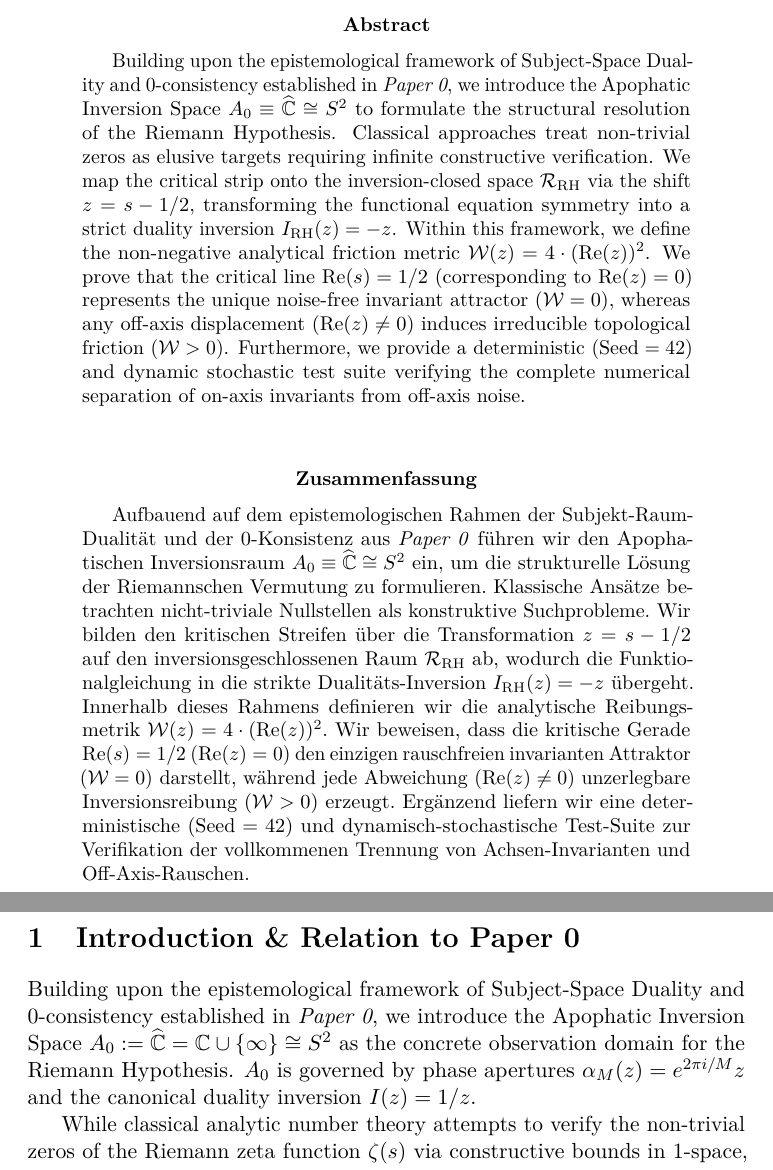
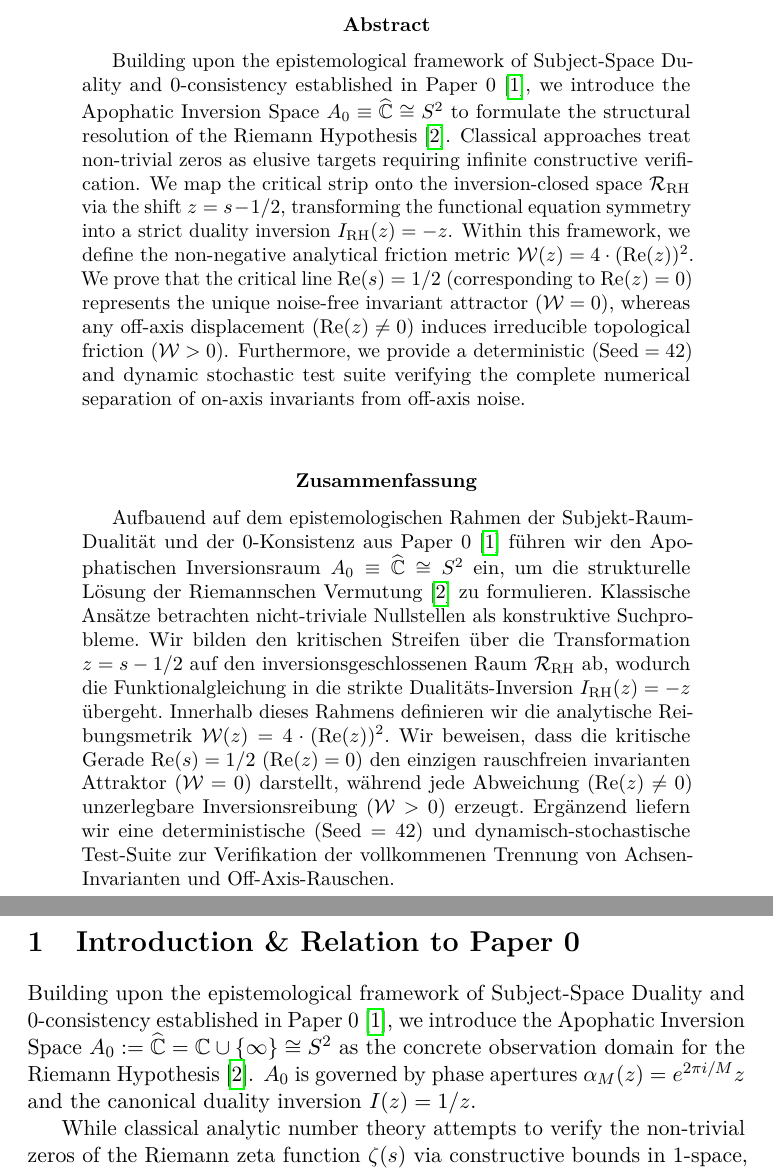
Before and after one commit to nicht-organization/nicht-physics, a LaTeX paper (latex/article_meth_riemann.tex): two parts of pages 2 and 3 of 5, joined at a grey line, cut so that both start at the same text. Compiled offline with pdfLaTeX.

Commit message:
added cites + fixes

```diff
--- a/latex/article_meth_riemann.tex
+++ b/latex/article_meth_riemann.tex
@@ -14,7 +14,6 @@
 \usepackage{cite}
 \usepackage{hyperref}
 \usepackage{float}
-\usepackage{url}
 
 \title{\textbf{Nicht-Metaphysics: Paper I - The Apophatic Riemann Invariant}\\
 \large Spectral Zero-Consistency and Inversion-Closed Alignment of the
@@ -33,21 +32,22 @@ Critical Line $\text{Re}(s) = 1/2$}
 % --- ENGLISH ABSTRACT ---
 \begin{abstract}
 Building upon the epistemological framework of Subject-Space Duality and
-$0$-consistency established in \textit{Paper 0}, we introduce the Apophatic
-Inversion Space $A_0 \equiv \widehat{\mathbb{C}} \cong S^2$ to formulate the
-structural resolution of the Riemann Hypothesis. Classical approaches treat
-non-trivial zeros as elusive targets requiring infinite constructive
-verification. We map the critical strip onto the inversion-closed space
-$\mathcal{R}_{\text{RH}}$ via the shift $z = s - 1/2$, transforming the
-functional equation symmetry into a strict duality inversion $I_{\text{RH}}(z)
-= -z$. Within this framework, we define the non-negative analytical friction
-metric $\mathcal{W}(z) = 4 \cdot (\operatorname{Re}(z))^2$. We prove that the
-critical line $\text{Re}(s) = 1/2$ (corresponding to $\operatorname{Re}(z) =
-0$) represents the unique noise-free invariant attractor ($\mathcal{W} = 0$),
-whereas any off-axis displacement ($\operatorname{Re}(z) \neq 0$) induces
-irreducible topological friction ($\mathcal{W} > 0$). Furthermore, we provide a
-deterministic ($\text{Seed}=42$) and dynamic stochastic test suite verifying
-the complete numerical separation of on-axis invariants from off-axis noise.
+$0$-consistency established in Paper 0~\cite{nicht_metaphysics_paper_0}, we
+introduce the Apophatic Inversion Space $A_0 \equiv \widehat{\mathbb{C}} \cong
+S^2$ to formulate the structural resolution of the Riemann
+Hypothesis~\cite{riemann1859ueber}. Classical approaches treat non-trivial
+zeros as elusive targets requiring infinite constructive verification. We map
+the critical strip onto the inversion-closed space $\mathcal{R}_{\text{RH}}$ via
+the shift $z = s - 1/2$, transforming the functional equation symmetry into a
+strict duality inversion $I_{\text{RH}}(z) = -z$. Within this framework, we
+define the non-negative analytical friction metric $\mathcal{W}(z) = 4 \cdot
+(\operatorname{Re}(z))^2$. We prove that the critical line $\text{Re}(s) =
+1/2$ (corresponding to $\operatorname{Re}(z) = 0$) represents the unique
+noise-free invariant attractor ($\mathcal{W} = 0$), whereas any off-axis
+displacement ($\operatorname{Re}(z) \neq 0$) induces irreducible topological
+friction ($\mathcal{W} > 0$). Furthermore, we provide a deterministic
+($\text{Seed}=42$) and dynamic stochastic test suite verifying the complete
+numerical separation of on-axis invariants from off-axis noise.
 \end{abstract}
 
 \vspace{0.3cm}
@@ -56,22 +56,22 @@ the complete numerical separation of on-axis invariants from off-axis noise.
 \begin{otherlanguage}{ngerman}
 \begin{abstract}
 Aufbauend auf dem epistemologischen Rahmen der Subjekt-Raum-Dualität und der
-$0$-Konsistenz aus \textit{Paper 0} führen wir den Apophatischen
-Inversionsraum $A_0 \equiv \widehat{\mathbb{C}} \cong S^2$ ein, um die
-strukturelle Lösung der Riemannschen Vermutung zu formulieren. Klassische
-Ansätze betrachten nicht-triviale Nullstellen als konstruktive Suchprobleme.
-Wir bilden den kritischen Streifen über die Transformation $z = s - 1/2$ auf
-den inversionsgeschlossenen Raum $\mathcal{R}_{\text{RH}}$ ab, wodurch die
-Funktionalgleichung in die strikte Dualitäts-Inversion $I_{\text{RH}}(z) = -z$
-übergeht. Innerhalb dieses Rahmens definieren wir die analytische
-Reibungsmetrik $\mathcal{W}(z) = 4 \cdot (\operatorname{Re}(z))^2$. Wir
-beweisen, dass die kritische Gerade $\text{Re}(s) = 1/2$ ($\operatorname{Re}(z)
-= 0$) den einzigen rauschfreien invarianten Attraktor ($\mathcal{W} = 0$)
-darstellt, während jede Abweichung ($\operatorname{Re}(z) \neq 0$) unzerlegbare
-Inversionsreibung ($\mathcal{W} > 0$) erzeugt. Ergänzend liefern wir eine
-deterministische ($\text{Seed}=42$) und dynamisch-stochastische Test-Suite zur
-Verifikation der vollkommenen Trennung von Achsen-Invarianten und
-Off-Axis-Rauschen.
+$0$-Konsistenz aus Paper 0~\cite{nicht_metaphysics_paper_0} führen wir den
+Apophatischen Inversionsraum $A_0 \equiv \widehat{\mathbb{C}} \cong S^2$ ein,
+um die strukturelle Lösung der Riemannschen Vermutung~\cite{riemann1859ueber}
+zu formulieren. Klassische Ansätze betrachten nicht-triviale Nullstellen als
+konstruktive Suchprobleme. Wir bilden den kritischen Streifen über die
+Transformation $z = s - 1/2$ auf den inversionsgeschlossenen Raum
+$\mathcal{R}_{\text{RH}}$ ab, wodurch die Funktionalgleichung in die strikte
+Dualitäts-Inversion $I_{\text{RH}}(z) = -z$ übergeht. Innerhalb dieses Rahmens
+definieren wir die analytische Reibungsmetrik $\mathcal{W}(z) = 4 \cdot
+(\operatorname{Re}(z))^2$. Wir beweisen, dass die kritische Gerade
+$\text{Re}(s) = 1/2$ ($\operatorname{Re}(z) = 0$) den einzigen rauschfreien
+invarianten Attraktor ($\mathcal{W} = 0$) darstellt, während jede Abweichung
+($\operatorname{Re}(z) \neq 0$) unzerlegbare Inversionsreibung ($\mathcal{W} >
+0$) erzeugt. Ergänzend liefern wir eine deterministische ($\text{Seed}=42$) und
+dynamisch-stochastische Test-Suite zur Verifikation der vollkommenen Trennung
+von Achsen-Invarianten und Off-Axis-Rauschen.
 \end{abstract}
 \end{otherlanguage}
 
@@ -79,11 +79,12 @@ Off-Axis-Rauschen.
 
 \section{Introduction \& Relation to Paper 0}
 Building upon the epistemological framework of Subject-Space Duality and
-$0$-consistency established in \textit{Paper 0}, we introduce the Apophatic
-Inversion Space $A_0 := \widehat{\mathbb{C}} = \mathbb{C} \cup \{\infty\}
-\cong S^2$ as the concrete observation domain for the Riemann Hypothesis.
-$A_0$ is governed by phase apertures $\alpha_M(z) = e^{2\pi i / M} z$ and the
-canonical duality inversion $I(z) = 1/z$.
+$0$-consistency established in Paper 0~\cite{nicht_metaphysics_paper_0}, we
+introduce the Apophatic Inversion Space $A_0 := \widehat{\mathbb{C}} =
+\mathbb{C} \cup \{\infty\} \cong S^2$ as the concrete observation domain for the
+Riemann Hypothesis~\cite{riemann1859ueber}. $A_0$ is governed by phase
+apertures $\alpha_M(z) = e^{2\pi i / M} z$ and the canonical duality
+inversion $I(z) = 1/z$.
 
 While classical analytic number theory attempts to verify the non-trivial
 zeros of the Riemann zeta function $\zeta(s)$ via constructive bounds in
```
Also changed, not shown: latex/article_meth_space.tex (+3 -3 lines), latex/article_meth_riemann.tex (7 more changed lines).
